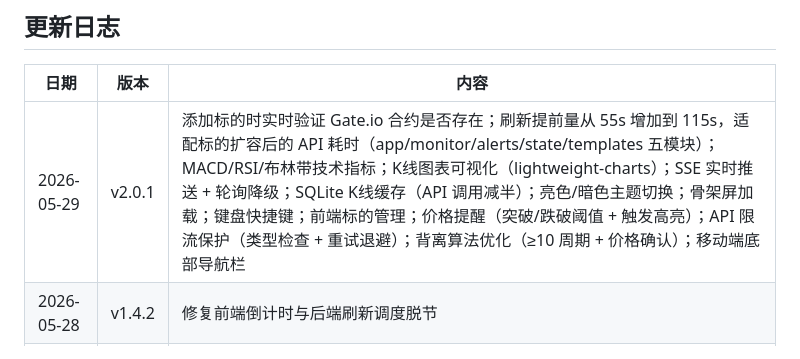
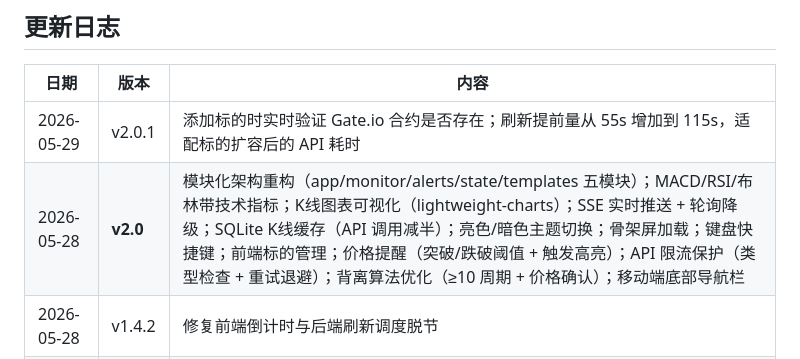
Before and after one commit to Lucky-bot-code/gateio-monitor, a Markdown page: README.md, the part around the change. Rendered like a GitHub page.

Commit message:
fix: 修正 README 更新日志中 v2.0.1 与 v2.0 条目分离
Co-Authored-By: Claude Opus 4.7 <noreply@anthropic.com>

```diff
--- a/README.md
+++ b/README.md
@@ -184,7 +184,8 @@ WECOM_WEBHOOK_URL = "https://qyapi.weixin.qq.com/cgi-bin/webhook/send?key=你的
 
 | 日期 | 版本 | 内容 |
 |------|------|------|
-| 2026-05-29 | v2.0.1 | 添加标的时实时验证 Gate.io 合约是否存在；刷新提前量从 55s 增加到 115s，适配标的扩容后的 API 耗时（app/monitor/alerts/state/templates 五模块）；MACD/RSI/布林带技术指标；K线图表可视化（lightweight-charts）；SSE 实时推送 + 轮询降级；SQLite K线缓存（API 调用减半）；亮色/暗色主题切换；骨架屏加载；键盘快捷键；前端标的管理；价格提醒（突破/跌破阈值 + 触发高亮）；API 限流保护（类型检查 + 重试退避）；背离算法优化（≥10 周期 + 价格确认）；移动端底部导航栏 |
+| 2026-05-29 | v2.0.1 | 添加标的时实时验证 Gate.io 合约是否存在；刷新提前量从 55s 增加到 115s，适配标的扩容后的 API 耗时 |
+| 2026-05-28 | **v2.0** | 模块化架构重构（app/monitor/alerts/state/templates 五模块）；MACD/RSI/布林带技术指标；K线图表可视化（lightweight-charts）；SSE 实时推送 + 轮询降级；SQLite K线缓存（API 调用减半）；亮色/暗色主题切换；骨架屏加载；键盘快捷键；前端标的管理；价格提醒（突破/跌破阈值 + 触发高亮）；API 限流保护（类型检查 + 重试退避）；背离算法优化（≥10 周期 + 价格确认）；移动端底部导航栏 |
 | 2026-05-28 | v1.4.2 | 修复前端倒计时与后端刷新调度脱节 |
 | 2026-05-28 | v1.4.1 | 24h成交额卡片展示 + 多维度排序 + 修复持仓排序bug |
 | 2026-05-27 | v1.4 | 标的扩展至成交额前100 + 并行数据获取 + 搜索过滤 + 持仓下拉 |
```
